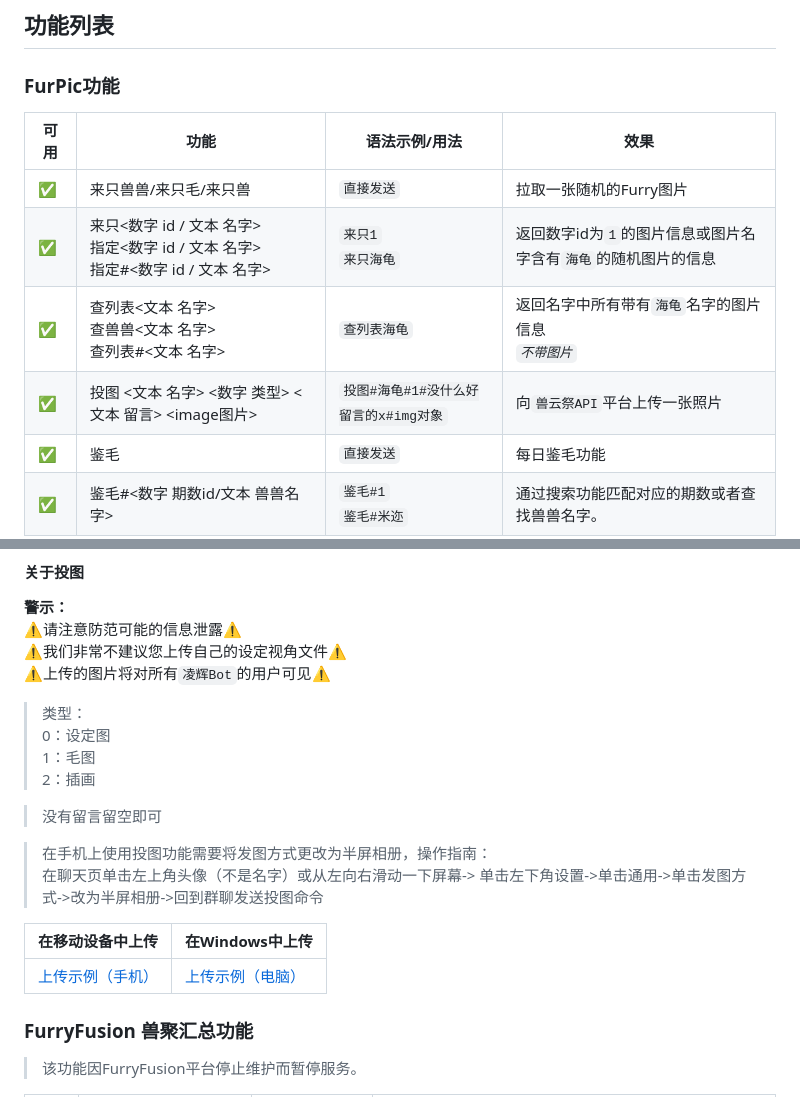
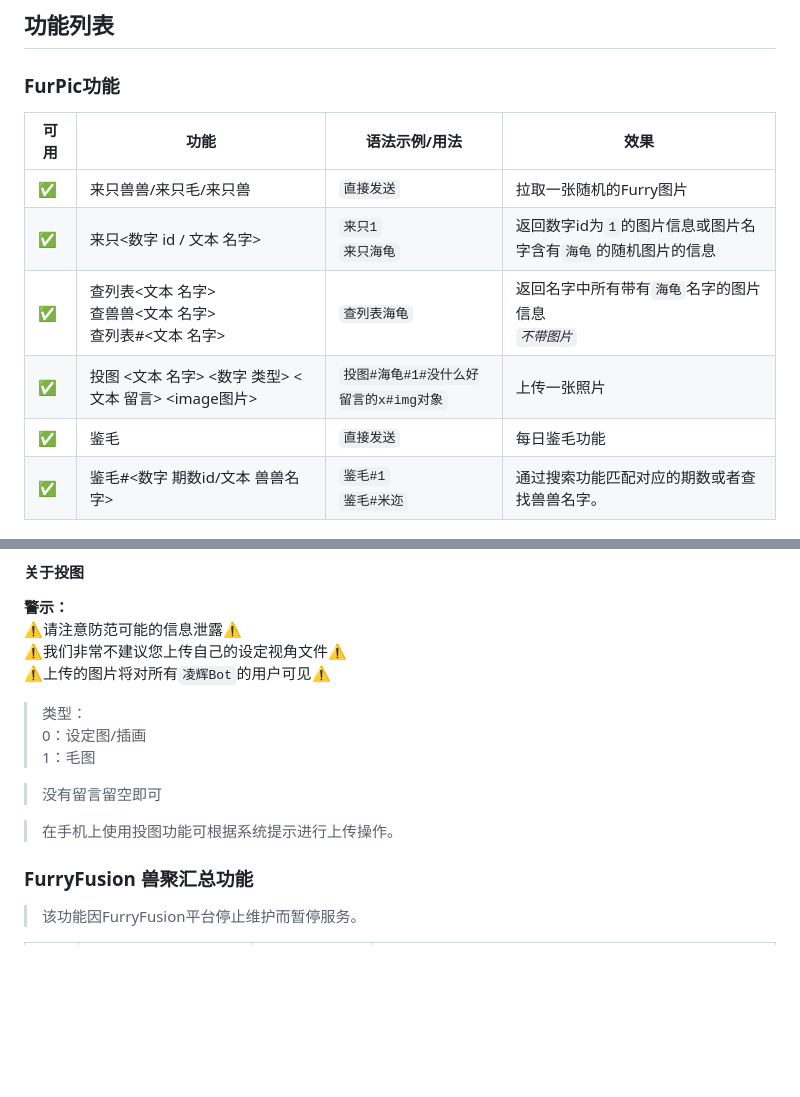
Before and after one commit to Harmless-Turtle/LingHuiBot, a Markdown page: markdown/furry_system.md, 2 parts joined by grey strips. Drawn GitHub-style; blank space fills up the shorter version.

Commit message:
更新 furry_system.md

```diff
--- a/markdown/furry_system.md
+++ b/markdown/furry_system.md
@@ -32,9 +32,9 @@
 | 可用 | 功能                                                           | 语法示例/用法                  | 效果                                      |
 |----|--------------------------------------------------------------|--------------------------|-----------------------------------------|
 | ✅  | 来只兽兽/来只毛/来只兽                                                 | `直接发送`                   | 拉取一张随机的Furry图片                          |
-| ✅  | 来只<数字 id / 文本 名字><br>指定<数字 id / 文本 名字><br>指定#<数字 id / 文本 名字> | `来只1`<br>`来只海龟`          | 返回数字id为`1`的图片信息或图片名字含有`海龟`的随机图片的信息      |
+| ✅  | 来只<数字 id / 文本 名字> | `来只1`<br>`来只海龟`          | 返回数字id为`1`的图片信息或图片名字含有`海龟`的随机图片的信息      |
 | ✅  | 查列表<文本 名字><br>查兽兽<文本 名字><br>查列表#<文本 名字>                      | `查列表海龟`                  | 返回名字中所有带有`海龟`名字的图片信息<br><em>`不带图片`</em> |
-| ✅  | 投图 <文本 名字> <数字 类型> <文本 留言> <image图片>                         | `投图#海龟#1#没什么好留言的x#img对象` | 向`兽云祭API`平台上传一张照片                       |
+| ✅  | 投图 <文本 名字> <数字 类型> <文本 留言> <image图片>                         | `投图#海龟#1#没什么好留言的x#img对象` | 上传一张照片                       |
 | ✅  | 鉴毛                                                           | `直接发送`                   | 每日鉴毛功能                                  |
 | ✅  | 鉴毛#<数字 期数id/文本 兽兽名字>                                         | `鉴毛#1`<br>`鉴毛#米迩`        | 通过搜索功能匹配对应的期数或者查找兽兽名字。                  |
 | ✅  | 鉴毛状态                                                         | `直接发送`                   | 检查与`每日鉴毛API`的连接是否有效                     |
@@ -48,16 +48,11 @@
 ⚠️我们非常不建议您上传自己的设定视角文件⚠️<br>
 ⚠️上传的图片将对所有`凌辉Bot`的用户可见⚠️
 
-> 类型：<br>0：设定图<br>1：毛图<br>2：插画
+> 类型：<br>0：设定图/插画<br>1：毛图
 
 > 没有留言留空即可
 
-> 在手机上使用投图功能需要将发图方式更改为半屏相册，操作指南：<br>在聊天页单击左上角头像（不是名字）或从左向右滑动一下屏幕->
-> 单击左下角设置->单击通用->单击发图方式->改为半屏相册->回到群聊发送投图命令
-
-| 在移动设备中上传                                                             | 在Windows中上传                                                      |
-|----------------------------------------------------------------------|------------------------------------------------------------------|
-| <a href="../markdown/Example_Picture/mobile_upload.gif">上传示例（手机）</a> | <a href="../markdown/Example_Picture/PC_upload.gif">上传示例（电脑）</a> |
+> 在手机上使用投图功能可根据系统提示进行上传操作。
 
 <h3>FurryFusion 兽聚汇总功能</h3>
 
```
